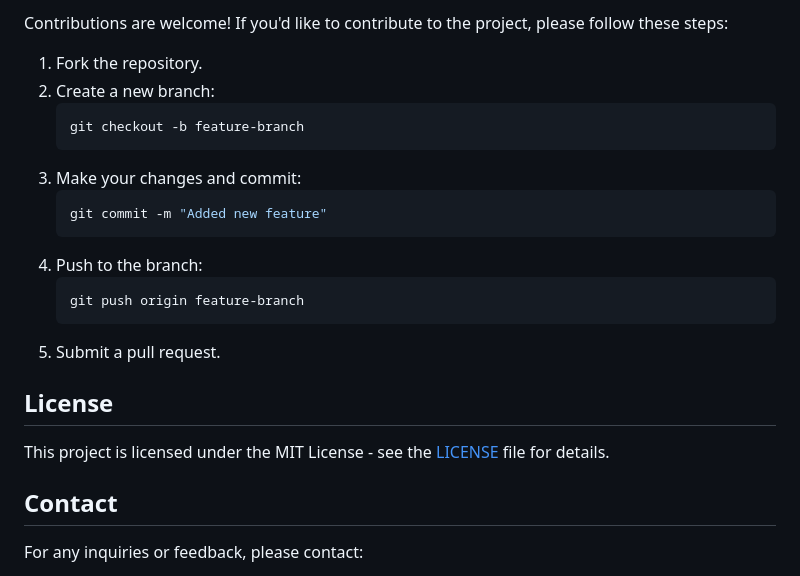
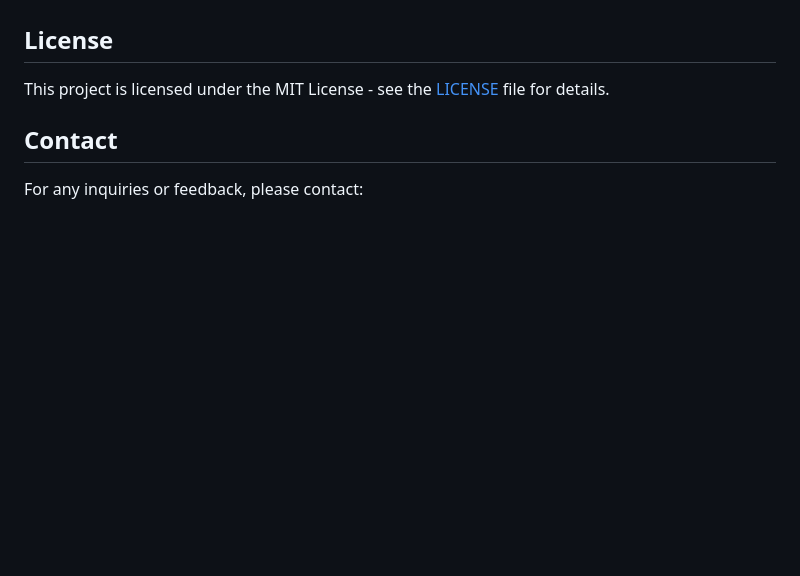
Before and after one commit to RehanPathanX/TechPro-website-, a Markdown page: README.md, the part around one of its changes. Rendered like a GitHub page; blank space fills up the shorter version.

````diff
--- a/README.md
+++ b/README.md
@@ -74,20 +92,4 @@ http://localhost/techpro/admin
 
-Contributions are welcome! If you'd like to contribute to the project, please follow these steps:
-
-1. Fork the repository.
-2. Create a new branch:
-    ```bash
-    git checkout -b feature-branch
-    ```
-3. Make your changes and commit:
-    ```bash
-    git commit -m "Added new feature"
-    ```
-4. Push to the branch:
-    ```bash
-    git push origin feature-branch
-    ```
-5. Submit a pull request.
 
 ## License
 
````
Also changed, not shown: other parts of README.md (+74 -56 lines).
